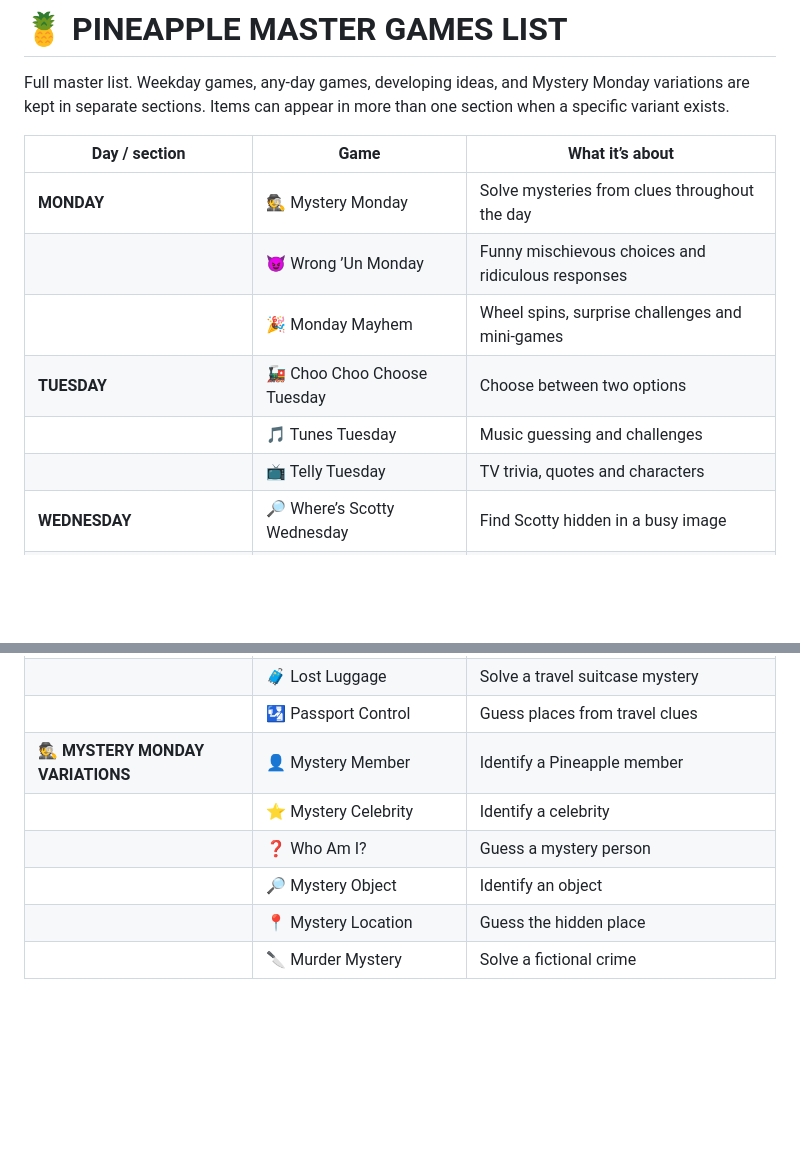
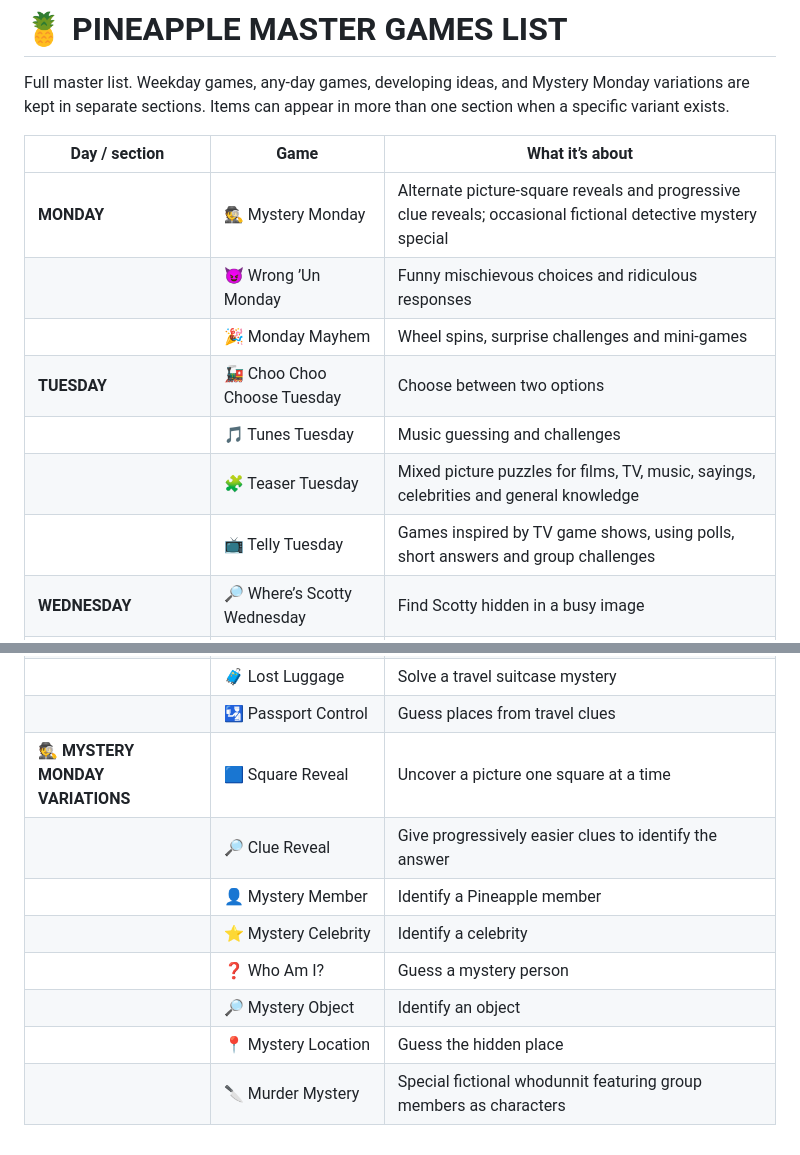
Before and after one commit to spwebtest/pineapplelounge, a Markdown page: PINEAPPLE_MASTER_GAMES.md, 2 parts joined by grey strips. Drawn GitHub-style; blank space fills up the shorter version.

Commit message:
Refresh Monday and Tuesday game descriptions

```diff
--- a/PINEAPPLE_MASTER_GAMES.md
+++ b/PINEAPPLE_MASTER_GAMES.md
@@ -4,12 +4,13 @@ Full master list. Weekday games, any-day games, developing ideas, and Mystery Mo
 
 | Day / section | Game | What it’s about |
 |---|---|---|
-| **MONDAY** | 🕵️ Mystery Monday | Solve mysteries from clues throughout the day |
+| **MONDAY** | 🕵️ Mystery Monday | Alternate picture-square reveals and progressive clue reveals; occasional fictional detective mystery special |
 |  | 😈 Wrong ’Un Monday | Funny mischievous choices and ridiculous responses |
 |  | 🎉 Monday Mayhem | Wheel spins, surprise challenges and mini-games |
 | **TUESDAY** | 🚂 Choo Choo Choose Tuesday | Choose between two options |
 |  | 🎵 Tunes Tuesday | Music guessing and challenges |
-|  | 📺 Telly Tuesday | TV trivia, quotes and characters |
+|  | 🧩 Teaser Tuesday | Mixed picture puzzles for films, TV, music, sayings, celebrities and general knowledge |
+|  | 📺 Telly Tuesday | Games inspired by TV game shows, using polls, short answers and group challenges |
 | **WEDNESDAY** | 🔎 Where’s Scotty Wednesday | Find Scotty hidden in a busy image |
 |  | 🛠️ Workshop Wednesday | Creative activities and member contributions |
 |  | 🃏 Wildcard Wednesday | A surprise game each week |
@@ -63,9 +64,11 @@ Full master list. Weekday games, any-day games, developing ideas, and Mystery Mo
 |  | 🎲 Six of the Best | Six secret challenges |
 |  | 🧳 Lost Luggage | Solve a travel suitcase mystery |
 |  | 🛂 Passport Control | Guess places from travel clues |
-| **🕵️ MYSTERY MONDAY VARIATIONS** | 👤 Mystery Member | Identify a Pineapple member |
+| **🕵️ MYSTERY MONDAY VARIATIONS** | 🟦 Square Reveal | Uncover a picture one square at a time |
+|  | 🔎 Clue Reveal | Give progressively easier clues to identify the answer |
+|  | 👤 Mystery Member | Identify a Pineapple member |
 |  | ⭐ Mystery Celebrity | Identify a celebrity |
 |  | ❓ Who Am I? | Guess a mystery person |
 |  | 🔎 Mystery Object | Identify an object |
 |  | 📍 Mystery Location | Guess the hidden place |
-|  | 🔪 Murder Mystery | Solve a fictional crime |
+|  | 🔪 Murder Mystery | Special fictional whodunnit featuring group members as characters |
```
